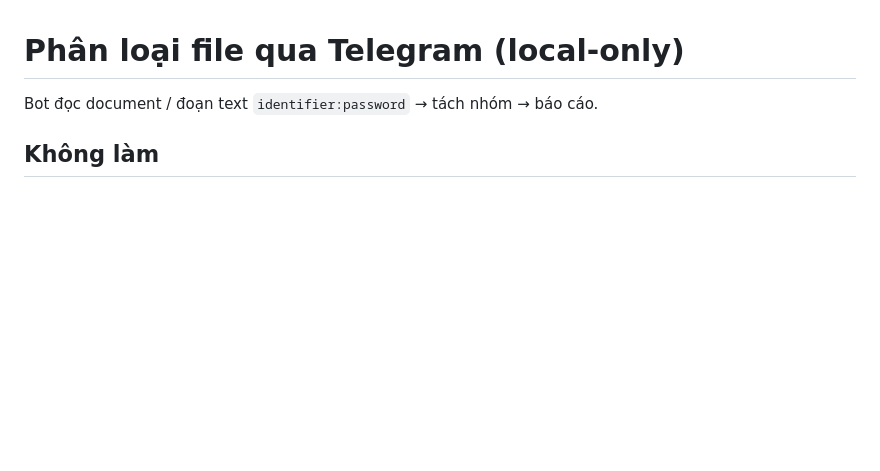
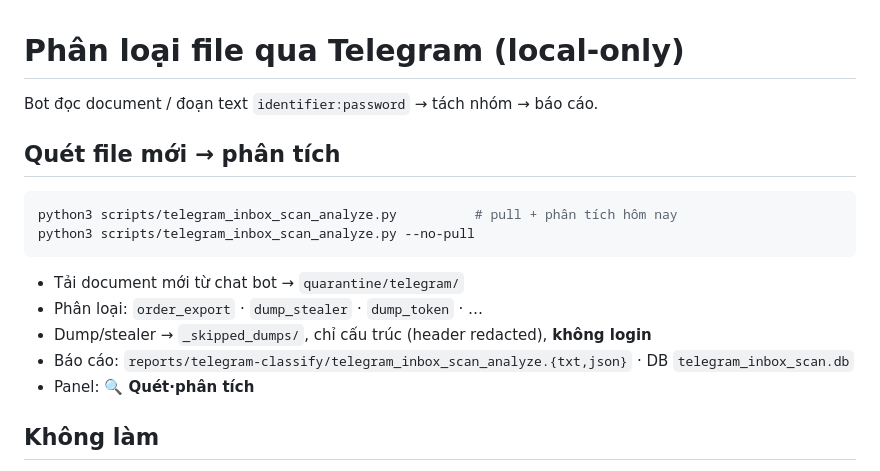
Before and after one commit to 7rd9pjcmbr-star/GH_TOKEN, a Markdown page: docs/TELEGRAM-CLASSIFY.md, the part around the change. Rendered like a GitHub page; blank space fills up the shorter version.

Commit message:
docs: document Telegram inbox scan analyzer
Co-authored-by: 7rd9pjcmbr-star <7rd9pjcmbr-star@users.noreply.github.com>

````diff
--- a/docs/TELEGRAM-CLASSIFY.md
+++ b/docs/TELEGRAM-CLASSIFY.md
@@ -1,6 +1,19 @@
 # Phân loại file qua Telegram (local-only)
 
 Bot đọc document / đoạn text `identifier:password` → tách nhóm → báo cáo.
+
+## Quét file mới → phân tích
+
+```bash
+python3 scripts/telegram_inbox_scan_analyze.py          # pull + phân tích hôm nay
+python3 scripts/telegram_inbox_scan_analyze.py --no-pull
+```
+
+- Tải document mới từ chat bot → `quarantine/telegram/`
+- Phân loại: `order_export` · `dump_stealer` · `dump_token` · …
+- Dump/stealer → `_skipped_dumps/`, chỉ cấu trúc (header redacted), **không login**
+- Báo cáo: `reports/telegram-classify/telegram_inbox_scan_analyze.{txt,json}` · DB `telegram_inbox_scan.db`
+- Panel: **🔍 Quét·phân tích**
 
 ## Không làm
 
````
